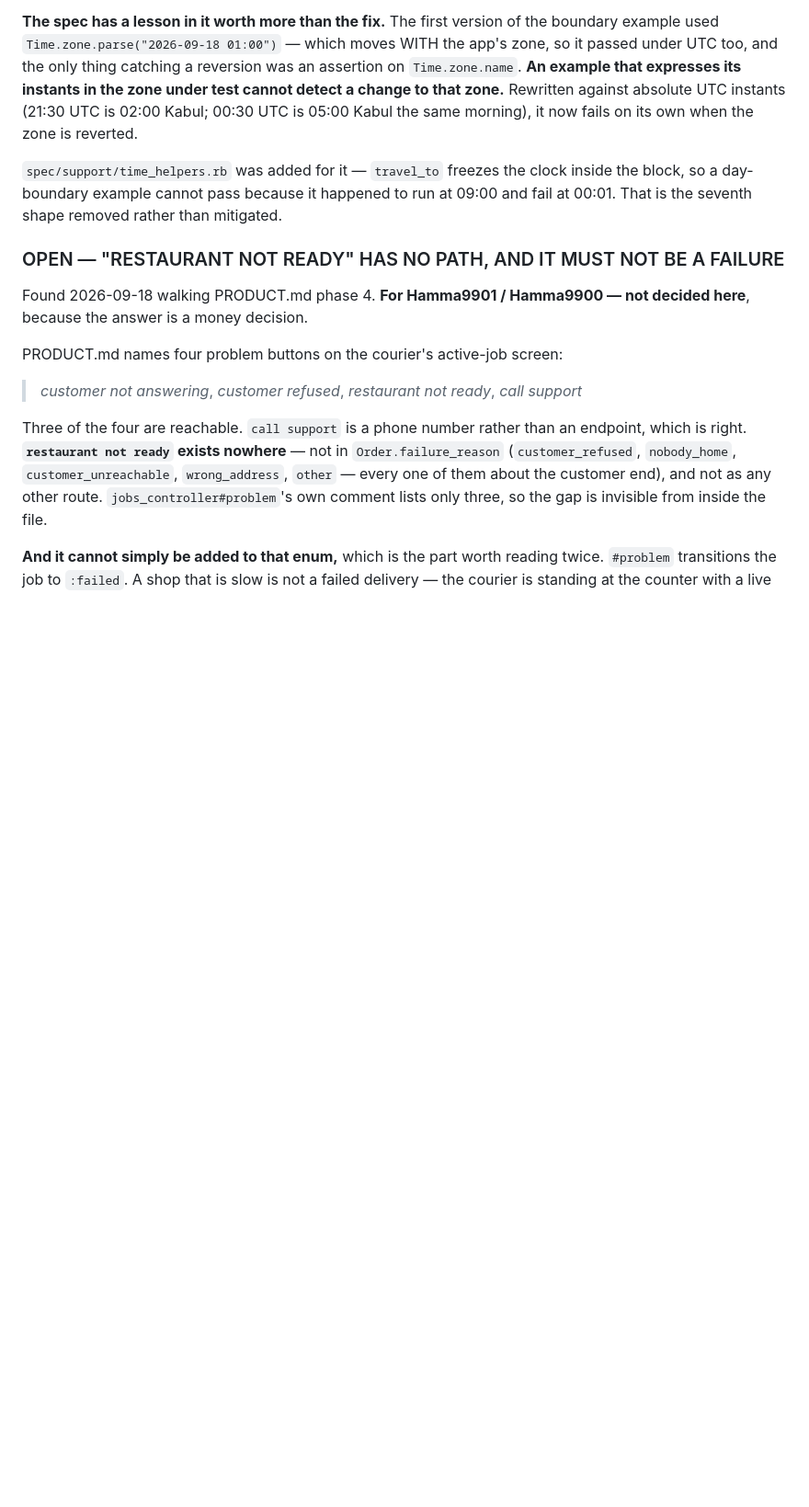
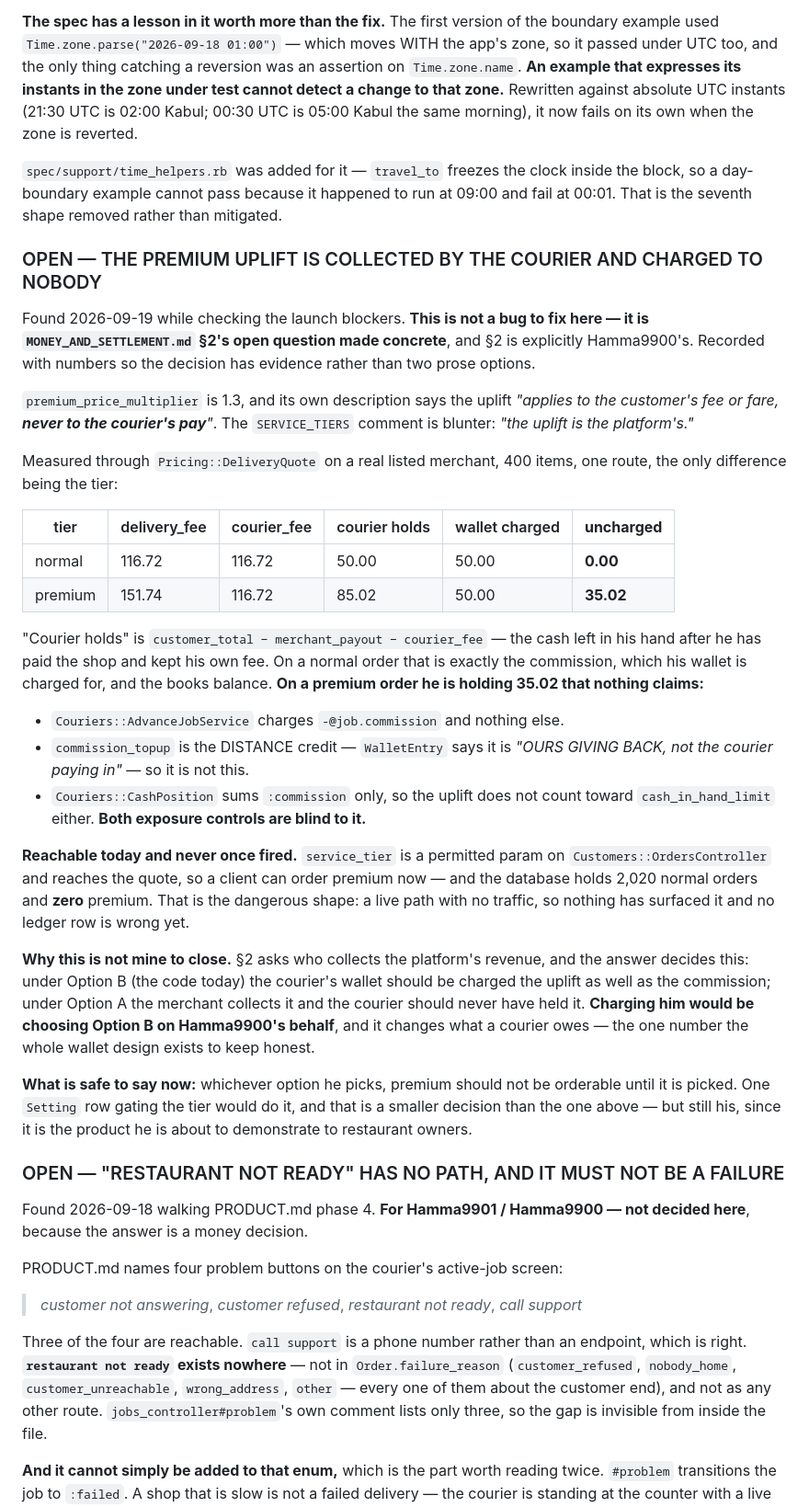
Before and after one commit to Hama99o/karwan-api, a Markdown page: docs/NOTES.md, the part around the change. Shown at 92% size. Rendered like a GitHub page; blank space fills up the shorter version.

Commit message:
NOTES: the premium uplift is collected by the courier and charged to nobody
Found checking the launch blockers. Recorded, not fixed - it is
MONEY_AND_SETTLEMENT.md section 2's open question made concrete, and that is
Hamma9900's.

premium_price_multiplier is 1.3 and its own description says the uplift applies
to the customer's fee and NEVER to the courier's pay; the tiers comment says
plainly that the uplift is the platform's. Measured through the real quote
service, same merchant and route, tier the only difference:

  normal   holds 50.00, wallet charged 50.00, uncharged  0.00
  premium  holds 85.02, wallet charged 50.00, uncharged 35.02

35.02 is exactly the uplift. AdvanceJobService charges the commission and
nothing else; commission_topup is the distance credit going the other way; and
CashPosition sums commission only, so cash_in_hand_limit is blind to it too.
Both exposure controls miss it.

Reachable today - service_tier is a permitted param that reaches the quote - and
never once fired: 2,020 normal orders and zero premium. A live path with no
traffic, which is why no ledger row is wrong yet.

Charging him would be choosing Option B on the owner's behalf, and it changes
what a courier owes. What is safe to say is that premium should not be orderable
until section 2 is answered.

Co-Authored-By: Claude Opus 5 (1M context) <noreply@anthropic.com>

```diff
--- a/docs/NOTES.md
+++ b/docs/NOTES.md
@@ -767,6 +767,54 @@ inside the block, so a day-boundary example cannot pass because it happened to
 run at 09:00 and fail at 00:01. That is the seventh shape removed rather than
 mitigated.
 
+### OPEN — THE PREMIUM UPLIFT IS COLLECTED BY THE COURIER AND CHARGED TO NOBODY
+
+Found 2026-09-19 while checking the launch blockers. **This is not a bug to fix
+here — it is `MONEY_AND_SETTLEMENT.md` §2's open question made concrete**, and
+§2 is explicitly Hamma9900's. Recorded with numbers so the decision has evidence
+rather than two prose options.
+
+`premium_price_multiplier` is 1.3, and its own description says the uplift
+*"applies to the customer's fee or fare, **never to the courier's pay**"*. The
+`SERVICE_TIERS` comment is blunter: *"the uplift is the platform's."*
+
+Measured through `Pricing::DeliveryQuote` on a real listed merchant, 400 items,
+one route, the only difference being the tier:
+
+| tier | delivery_fee | courier_fee | courier holds | wallet charged | **uncharged** |
+|---|---|---|---|---|---|
+| normal | 116.72 | 116.72 | 50.00 | 50.00 | **0.00** |
+| premium | 151.74 | 116.72 | 85.02 | 50.00 | **35.02** |
+
+"Courier holds" is `customer_total − merchant_payout − courier_fee` — the cash
+left in his hand after he has paid the shop and kept his own fee. On a normal
+order that is exactly the commission, which his wallet is charged for, and the
+books balance. **On a premium order he is holding 35.02 that nothing claims:**
+
+- `Couriers::AdvanceJobService` charges `-@job.commission` and nothing else.
+- `commission_topup` is the DISTANCE credit — `WalletEntry` says it is *"OURS
+  GIVING BACK, not the courier paying in"* — so it is not this.
+- `Couriers::CashPosition` sums `:commission` only, so the uplift does not count
+  toward `cash_in_hand_limit` either. **Both exposure controls are blind to it.**
+
+**Reachable today and never once fired.** `service_tier` is a permitted param on
+`Customers::OrdersController` and reaches the quote, so a client can order
+premium now — and the database holds 2,020 normal orders and **zero** premium.
+That is the dangerous shape: a live path with no traffic, so nothing has
+surfaced it and no ledger row is wrong yet.
+
+**Why this is not mine to close.** §2 asks who collects the platform's revenue,
+and the answer decides this: under Option B (the code today) the courier's wallet
+should be charged the uplift as well as the commission; under Option A the
+merchant collects it and the courier should never have held it. **Charging him
+would be choosing Option B on Hamma9900's behalf**, and it changes what a courier
+owes — the one number the whole wallet design exists to keep honest.
+
+**What is safe to say now:** whichever option he picks, premium should not be
+orderable until it is picked. One `Setting` row gating the tier would do it, and
+that is a smaller decision than the one above — but still his, since it is the
+product he is about to demonstrate to restaurant owners.
+
 ### OPEN — "RESTAURANT NOT READY" HAS NO PATH, AND IT MUST NOT BE A FAILURE
 
 Found 2026-09-18 walking PRODUCT.md phase 4. **For Hamma9901 / Hamma9900 — not
```
